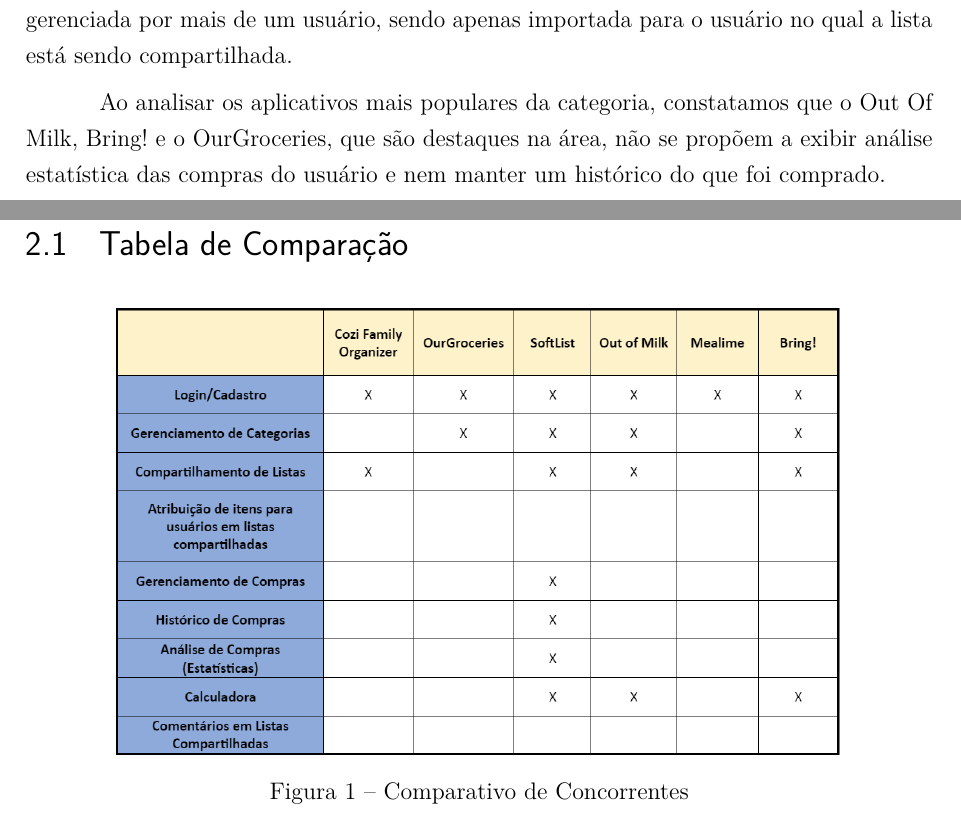
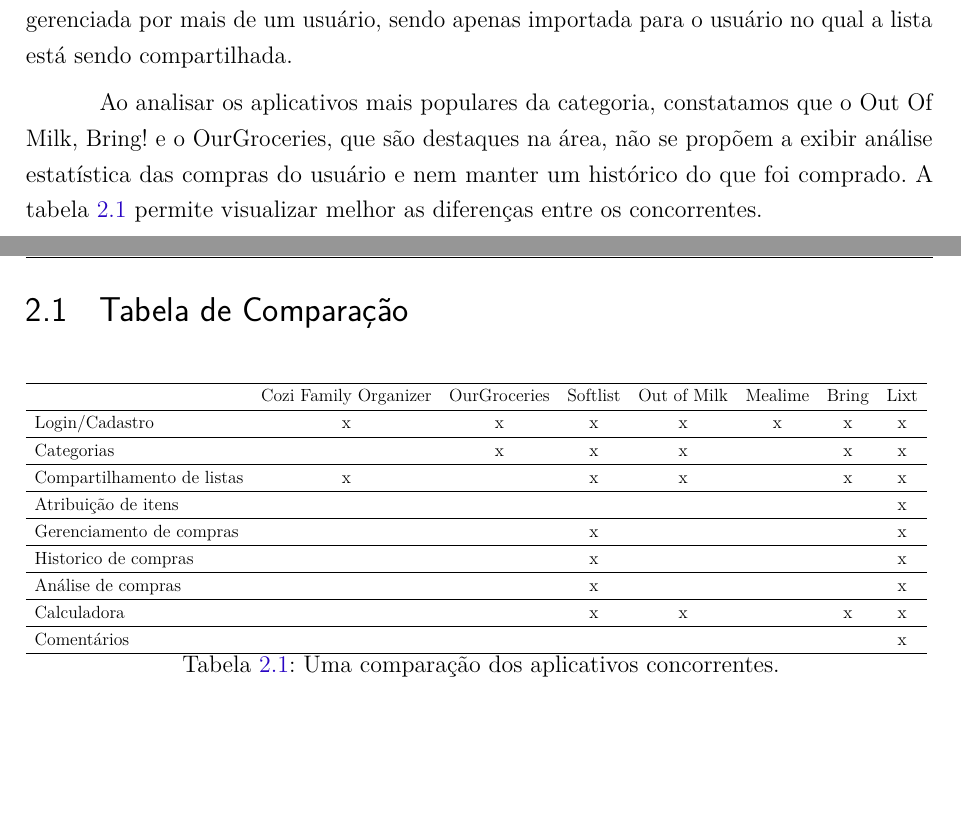
Before and after one commit to CarolinaMoraes/proposta-inicial-latex, a LaTeX thesis (proposta.tex, which reads capitulos/analise_concorrentes.tex): two parts of pages 6 and 7 of 10, joined at a grey line, cut so that both start at the same text, the shorter picture padded with empty space. Compiled offline with pdfLaTeX.

Commit message:
Revisão final do documento
- Limpar comentários
- Ajustar indentação e limite de caracteres por linha
- Refatorar tabela de comparações
- Incluir referencias à tabela

```diff
--- a/capitulos/analise_concorrentes.tex
+++ b/capitulos/analise_concorrentes.tex
@@ -1,20 +1,71 @@
 \chapter{Análise de Concorrentes}
 
-Auditamos soluções que existem atualmente no mercado e, ao verificar as aplicações existentes, conclui-se que há intersecções nas funções dentre os aplicativos analisados. As funções mais básicas, como gerenciamento de itens e gerenciamento de listas, estão presentes em todos, tendo em vista que são essenciais em qualquer aplicativo de lista. Outras funções básicas que deveriam ser incluídas em qualquer aplicação de lista, como gerenciamento de categorias e compartilhamento de listas, não estão presentes em todos os aplicativos analisados.
+Auditamos soluções que existem atualmente no mercado e, ao verificar
+as aplicações existentes, conclui-se que há intersecções nas funções
+dentre os aplicativos analisados. As funções mais básicas, como
+gerenciamento de itens e gerenciamento de listas, estão presentes em
+todos, tendo em vista que são essenciais em qualquer aplicativo de
+lista. Outras funções básicas que deveriam ser incluídas em qualquer
+aplicação de lista, como gerenciamento de categorias e
+compartilhamento de listas, não estão presentes em todos os
+aplicativos analisados.
 
-Contudo, as divergências ficam claras quando analisamos o mecanismo das aplicações, entre elas destacam-se o Mealime e o Cozi Family Organizer que, apesar de serem voltados para as compras, cumprem também outras funcionalidades. O Mealime, cujo foco é o planejamento de refeições, e o Cozi Family Organizer, cujo foco é o planejamento familiar, deixam a desejar nas funções relacionadas às compras.
+Contudo, as divergências ficam claras quando analisamos o mecanismo
+das aplicações, entre elas destacam-se o Mealime e o Cozi Family
+Organizer que, apesar de serem voltados para as compras, cumprem
+também outras funcionalidades. O Mealime, cujo foco é o planejamento
+de refeições, e o Cozi Family Organizer, cujo foco é o planejamento
+familiar, deixam a desejar nas funções relacionadas às compras.
 
-Entre os outros aplicativos analisados, é perceptível que não possuem todas as funcionalidades propostas nesse documento, principalmente quando se trata de compartilhamento de listas, uma vez que cada software lida de modo diferente diante dessa feature. O SoftList, por exemplo, permite o compartilhamento de lista, porém não é capaz de ser gerenciada por mais de um usuário, sendo apenas importada para o usuário no qual a lista está sendo compartilhada.
+Entre os outros aplicativos analisados, é perceptível que não possuem
+todas as funcionalidades propostas nesse documento, principalmente
+quando se trata de compartilhamento de listas, uma vez que cada
+software lida de modo diferente diante dessa feature. O SoftList, por
+exemplo, permite o compartilhamento de lista, porém não é capaz de ser
+gerenciada por mais de um usuário, sendo apenas importada para o
+usuário no qual a lista está sendo compartilhada.
 
-Ao analisar os aplicativos mais populares da categoria, constatamos que o Out Of Milk, Bring! e o OurGroceries, que são destaques na área, não se propõem a exibir análise estatística das compras do usuário e nem manter um histórico do que foi comprado.
+Ao analisar os aplicativos mais populares da categoria, constatamos
+que o Out Of Milk, Bring! e o OurGroceries, que são destaques na área,
+não se propõem a exibir análise estatística das compras do usuário e
+nem manter um histórico do que foi comprado. A tabela \ref{tbl:concorrentes}
+permite visualizar melhor as diferenças entre os concorrentes.
 
 \pagebreak
 
 \section{Tabela de Comparação}
 
-	\begin{figure}[h!]
-	\centering
-	%\includegraphics[scale=0.65]{./imagens/tabela_comparativa.png}
-	\includegraphics[width=.8\textwidth,height=\textheight,keepaspectratio]{./imagens/tabela_comparativa.png}
-	\caption{Comparativo de Concorrentes}
-	\end{figure}
+\label{tbl:concorrentes}
+\begin{center}
+  \resizebox{\columnwidth}{!}{%
+    \begin{tabular}{lccccccc}
+      \hline
+      & Cozi Family Organizer & OurGroceries & Softlist & Out of Milk & Mealime
+      & Bring & Lixt\\
+      \hline
+      Login/Cadastro & x & x & x & x & x & x & x\\
+      \hline
+      Categorias &  & x & x & x &  & x & x\\
+      \hline
+      Compartilhamento de listas & x &  & x & x &  & x & x\\
+      \hline
+      Atribuição de itens &  &  &  &  &  &  & x\\
+      \hline
+      Gerenciamento de compras &  &  & x &  &  &  & x\\
+      \hline
+      Historico de compras &  &  & x &  &  &  & x\\
+      \hline
+      Análise de compras &  &  & x &  &  &  & x\\
+      \hline
+      Calculadora &  &  & x & x &  & x & x\\
+      \hline
+      Comentários &  &  &  &  &  &  & x\\
+      \hline
+    \end{tabular}
+  }
+  \caption{Tabela \ref{tbl:concorrentes}: Uma comparação dos aplicativos concorrentes.}
+\end{center}
+%%% Local Variables:
+%%% mode: latex
+%%% TeX-master: "../proposta"
+%%% End:
```
Also changed, not shown: capitulos/capa_contracapa.tex (+7 -5 lines), capitulos/gerenciamento_projeto.tex (+14 -6 lines), capitulos/introducao.tex (+62 -25 lines), capitulos/tecnologias_aplicadas.tex (+24 -12 lines), proposta.tex (+30 -148 lines), proposta.pdf.
